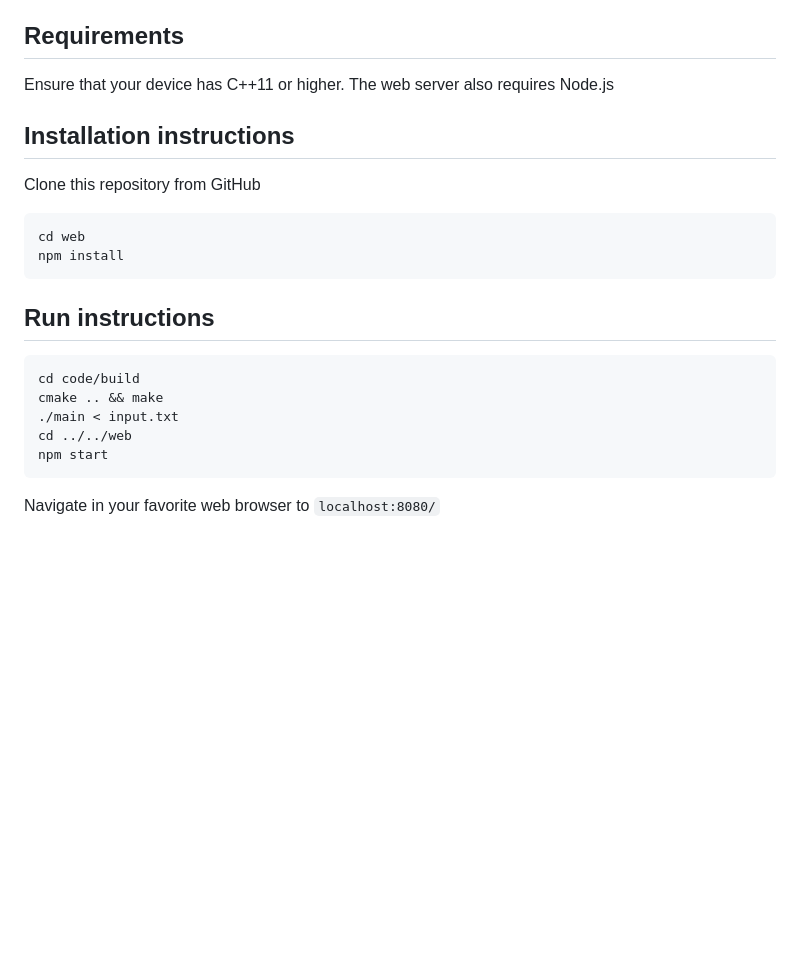
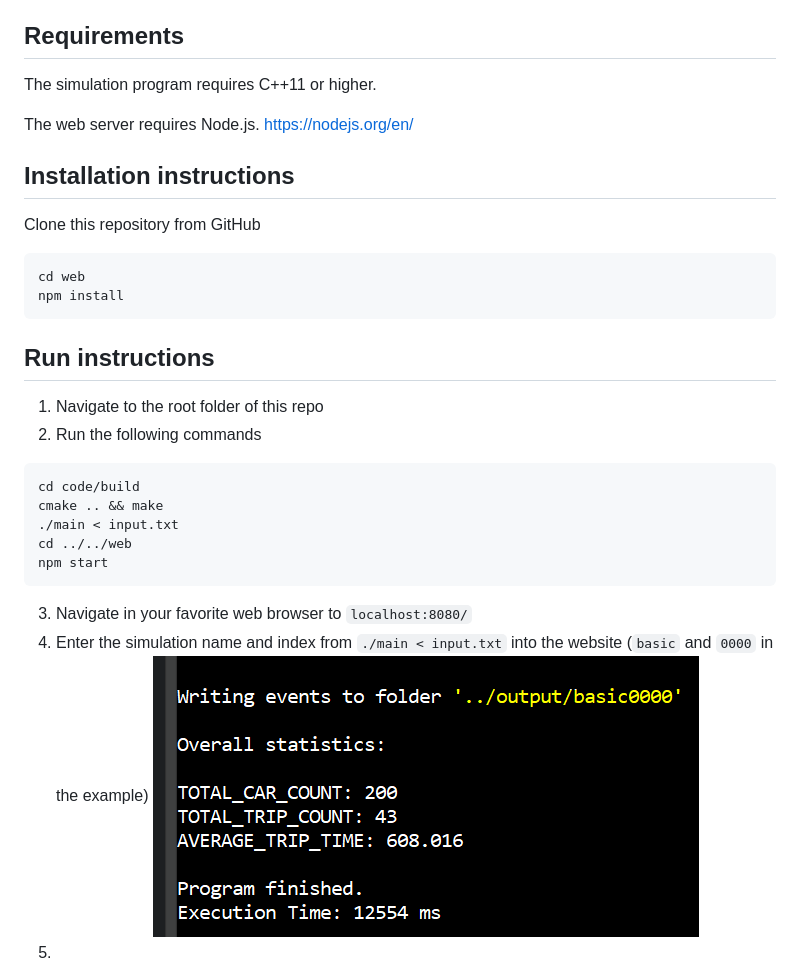
Before and after one commit to tjresearch/research-richard, a Markdown page: README.md, the part around the change. GitHub-like rendering; pictures changed too: resources/example_output.png (added); blank space fills up the shorter version.

Commit message:
more detailed instructions

````diff
--- a/README.md
+++ b/README.md
@@ -4,8 +4,10 @@
 I will simulate a road network and test the effectiveness of decentralized traffic detection (DTD) through car-to-car communication of local slowdowns. I will also determine the minimum density of DTD users necessary for effective decentralized traffic detection.
 
 ## Requirements
-Ensure that your device has C++11 or higher.
-The web server also requires Node.js
+The simulation program requires C++11 or higher.
+
+The web server requires Node.js.
+https://nodejs.org/en/
 
 ## Installation instructions
 Clone this repository from GitHub
@@ -15,6 +17,8 @@ npm install
 ```
 
 ## Run instructions
+1. Navigate to the root folder of this repo
+2. Run the following commands
 ```
 cd code/build
 cmake .. && make
@@ -22,4 +26,7 @@ cmake .. && make
 cd ../../web
 npm start
 ```
-Navigate in your favorite web browser to `localhost:8080/`
+3. Navigate in your favorite web browser to `localhost:8080/`
+4. Enter the simulation name and index from `./main < input.txt` into the website (`basic` and `0000` in the example)
+![Example Simulation Output](resources/example_output.png)
+5.
````
Also changed, not shown: 1 other file.
